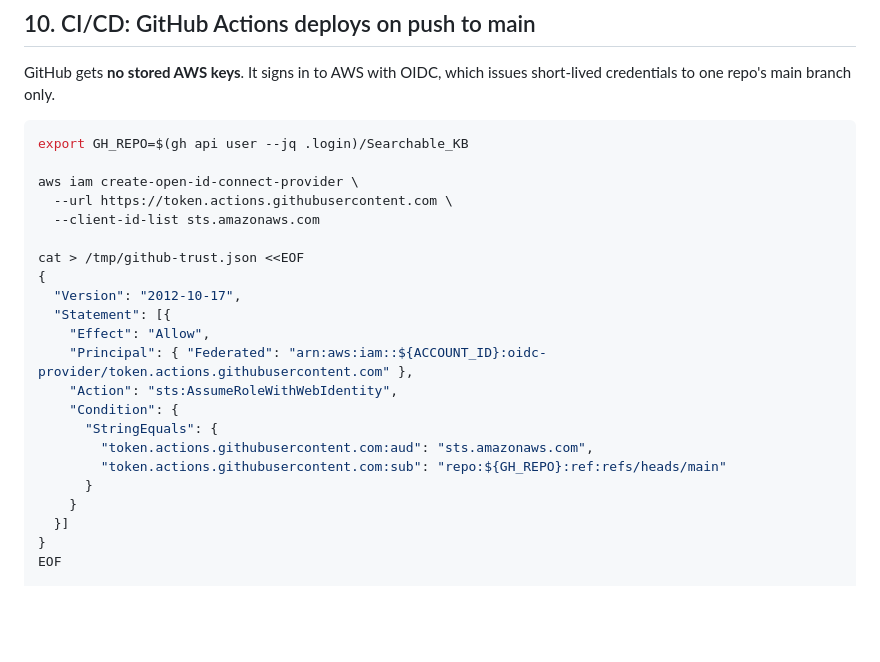
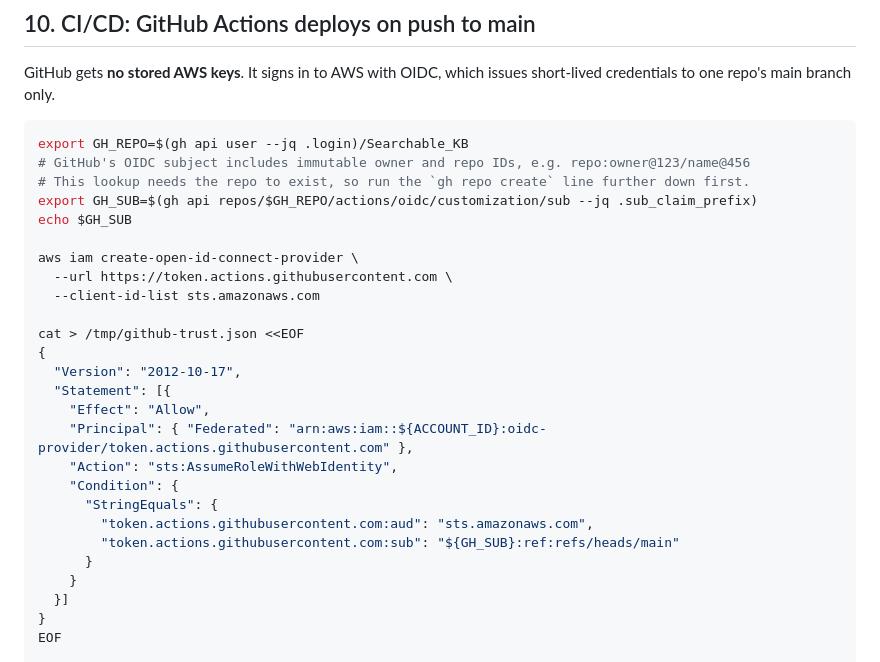
Before and after one commit to nipu345/KBFind, a Markdown page: DEPLOY.md, the part around the change. Drawn GitHub-style; blank space fills up the shorter version.

````diff
--- a/DEPLOY.md
+++ b/DEPLOY.md
@@ -220,6 +220,10 @@ GitHub gets **no stored AWS keys**. It signs in to AWS with OIDC, which issues s
 
 ```bash
 export GH_REPO=$(gh api user --jq .login)/Searchable_KB
+# GitHub's OIDC subject includes immutable owner and repo IDs, e.g. repo:owner@123/name@456
+# This lookup needs the repo to exist, so run the `gh repo create` line further down first.
+export GH_SUB=$(gh api repos/$GH_REPO/actions/oidc/customization/sub --jq .sub_claim_prefix)
+echo $GH_SUB
 
 aws iam create-open-id-connect-provider \
   --url https://token.actions.githubusercontent.com \
@@ -235,7 +239,7 @@ cat > /tmp/github-trust.json <<EOF
     "Condition": {
       "StringEquals": {
         "token.actions.githubusercontent.com:aud": "sts.amazonaws.com",
-        "token.actions.githubusercontent.com:sub": "repo:${GH_REPO}:ref:refs/heads/main"
+        "token.actions.githubusercontent.com:sub": "${GH_SUB}:ref:refs/heads/main"
       }
     }
   }]
````
Also changed, not shown: README.md (+9 -7 lines).
